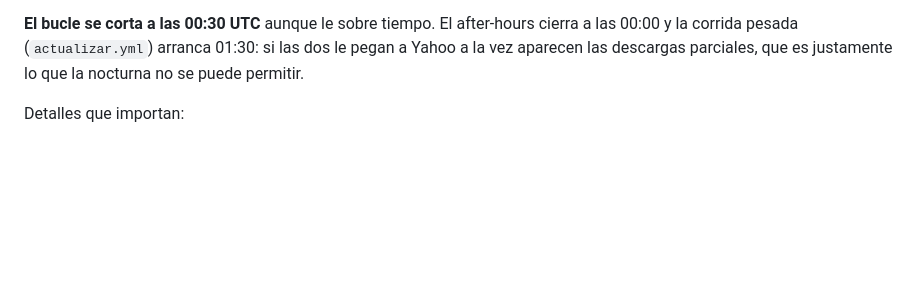
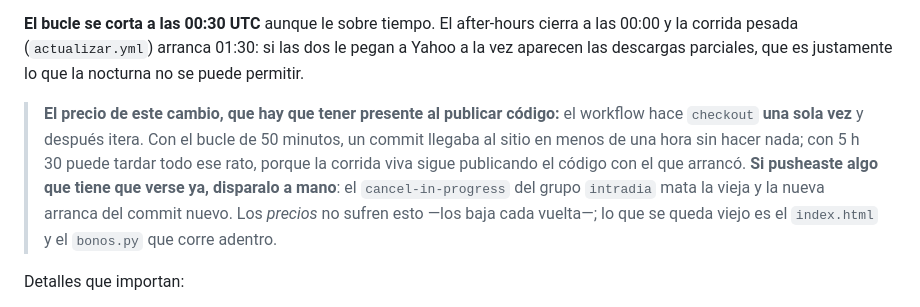
Before and after one commit to jcruzburgos04-ops/Screener, a Markdown page: CLAUDE.md, the part around the change. Drawn GitHub-style; blank space fills up the shorter version.

Commit message:
Anotar el precio del bucle largo: el codigo tarda en llegar al sitio
El workflow hace checkout UNA vez y despues itera 5h30. Con el bucle de 50
minutos un commit llegaba al sitio solo en menos de una hora; ahora la
corrida viva sigue publicando el codigo con el que arranco. Me pasó recien:
pushee los sinteticos y el sitio seguia sirviendo el payload sin ellos.

Los precios NO sufren esto, que es lo que importa: se bajan en cada vuelta.
Lo que se queda viejo es el index.html y el bonos.py que corre adentro. Si
hay que verlo ya, se dispara a mano y el cancel-in-progress hace el resto.

Co-Authored-By: Claude Opus 5 <noreply@anthropic.com>
Claude-Session: https://claude.ai/code/session_011sdj16fPmbd4Wu9WesHkWS

```diff
--- a/CLAUDE.md
+++ b/CLAUDE.md
@@ -1630,6 +1630,16 @@ Lo único que se achica son los huecos.
 cierra a las 00:00 y la corrida pesada (`actualizar.yml`) arranca 01:30: si las
 dos le pegan a Yahoo a la vez aparecen las descargas parciales, que es
 justamente lo que la nocturna no se puede permitir.
+
+> **El precio de este cambio, que hay que tener presente al publicar código:**
+> el workflow hace `checkout` **una sola vez** y después itera. Con el bucle de
+> 50 minutos, un commit llegaba al sitio en menos de una hora sin hacer nada;
+> con 5 h 30 puede tardar todo ese rato, porque la corrida viva sigue publicando
+> el código con el que arrancó. **Si pusheaste algo que tiene que verse ya,
+> disparalo a mano**: el `cancel-in-progress` del grupo `intradia` mata la vieja
+> y la nueva arranca del commit nuevo. Los *precios* no sufren esto —los baja
+> cada vuelta—; lo que se queda viejo es el `index.html` y el `bonos.py` que
+> corre adentro.
 
 Detalles que importan:
 
```
